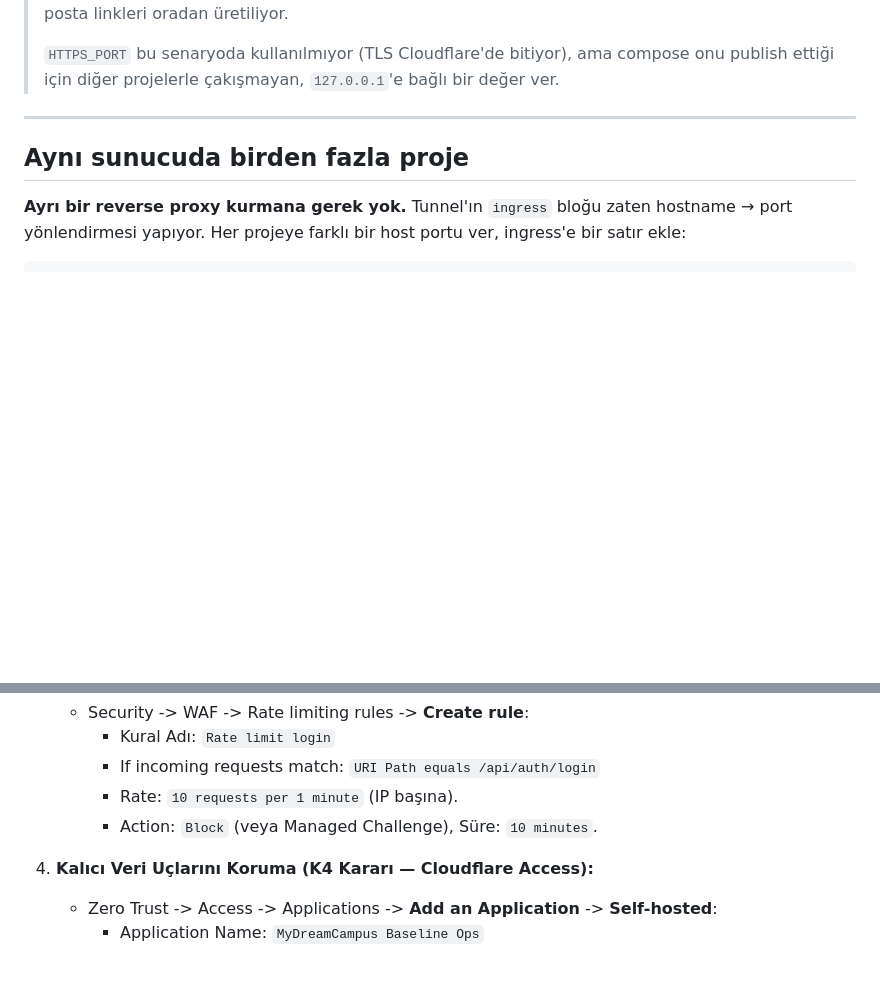
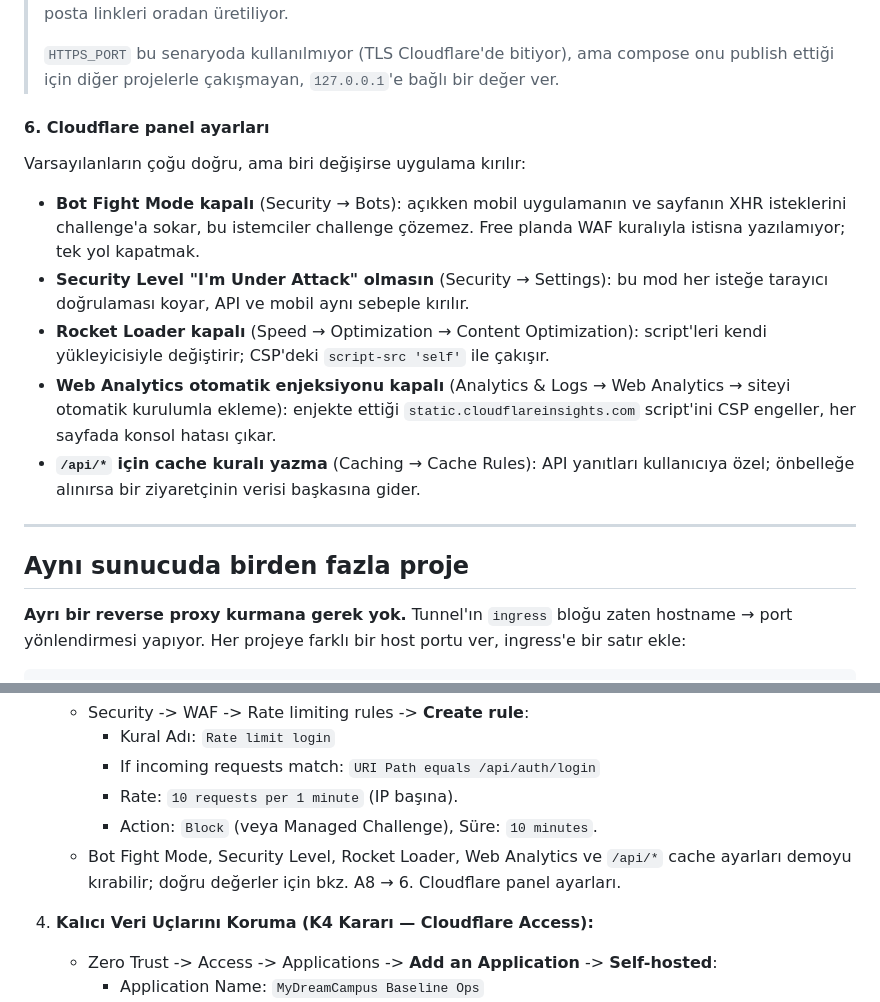
Before and after one commit to Baaaki/MyDreamCampus, a Markdown page: DEPLOY.md, 2 parts joined by grey strips. Drawn GitHub-style; blank space fills up the shorter version.

```diff
--- a/DEPLOY.md
+++ b/DEPLOY.md
@@ -314,6 +314,26 @@ PUBLIC_ORIGIN=https://campus.example.com
 > `HTTPS_PORT` bu senaryoda kullanılmıyor (TLS Cloudflare'de bitiyor), ama
 > compose onu publish ettiği için diğer projelerle çakışmayan, `127.0.0.1`'e
 > bağlı bir değer ver.
+
+#### 6. Cloudflare panel ayarları
+
+Varsayılanların çoğu doğru, ama biri değişirse uygulama kırılır:
+
+- **Bot Fight Mode kapalı** (Security → Bots): açıkken mobil uygulamanın ve
+  sayfanın XHR isteklerini challenge'a sokar, bu istemciler challenge
+  çözemez. Free planda WAF kuralıyla istisna yazılamıyor; tek yol kapatmak.
+- **Security Level "I'm Under Attack" olmasın** (Security → Settings): bu mod
+  her isteğe tarayıcı doğrulaması koyar, API ve mobil aynı sebeple kırılır.
+- **Rocket Loader kapalı** (Speed → Optimization → Content Optimization):
+  script'leri kendi yükleyicisiyle değiştirir; CSP'deki `script-src 'self'`
+  ile çakışır.
+- **Web Analytics otomatik enjeksiyonu kapalı** (Analytics & Logs → Web
+  Analytics → siteyi otomatik kurulumla ekleme): enjekte ettiği
+  `static.cloudflareinsights.com` script'ini CSP engeller, her sayfada konsol
+  hatası çıkar.
+- **`/api/*` için cache kuralı yazma** (Caching → Cache Rules): API yanıtları
+  kullanıcıya özel; önbelleğe alınırsa bir ziyaretçinin verisi başkasına
+  gider.
 
 ---
 
@@ -742,6 +762,8 @@ notlarında.
      - If incoming requests match: `URI Path equals /api/auth/login`
      - Rate: `10 requests per 1 minute` (IP başına).
      - Action: `Block` (veya Managed Challenge), Süre: `10 minutes`.
+   - Bot Fight Mode, Security Level, Rocket Loader, Web Analytics ve `/api/*` cache ayarları
+     demoyu kırabilir; doğru değerler için bkz. A8 → 6. Cloudflare panel ayarları.
 
 4. **Kalıcı Veri Uçlarını Koruma (K4 Kararı — Cloudflare Access):**
    - Zero Trust -> Access -> Applications -> **Add an Application** -> **Self-hosted**:
```
Also changed, not shown: docs/demo-launch/server-setup.md (+18 -0 lines).
